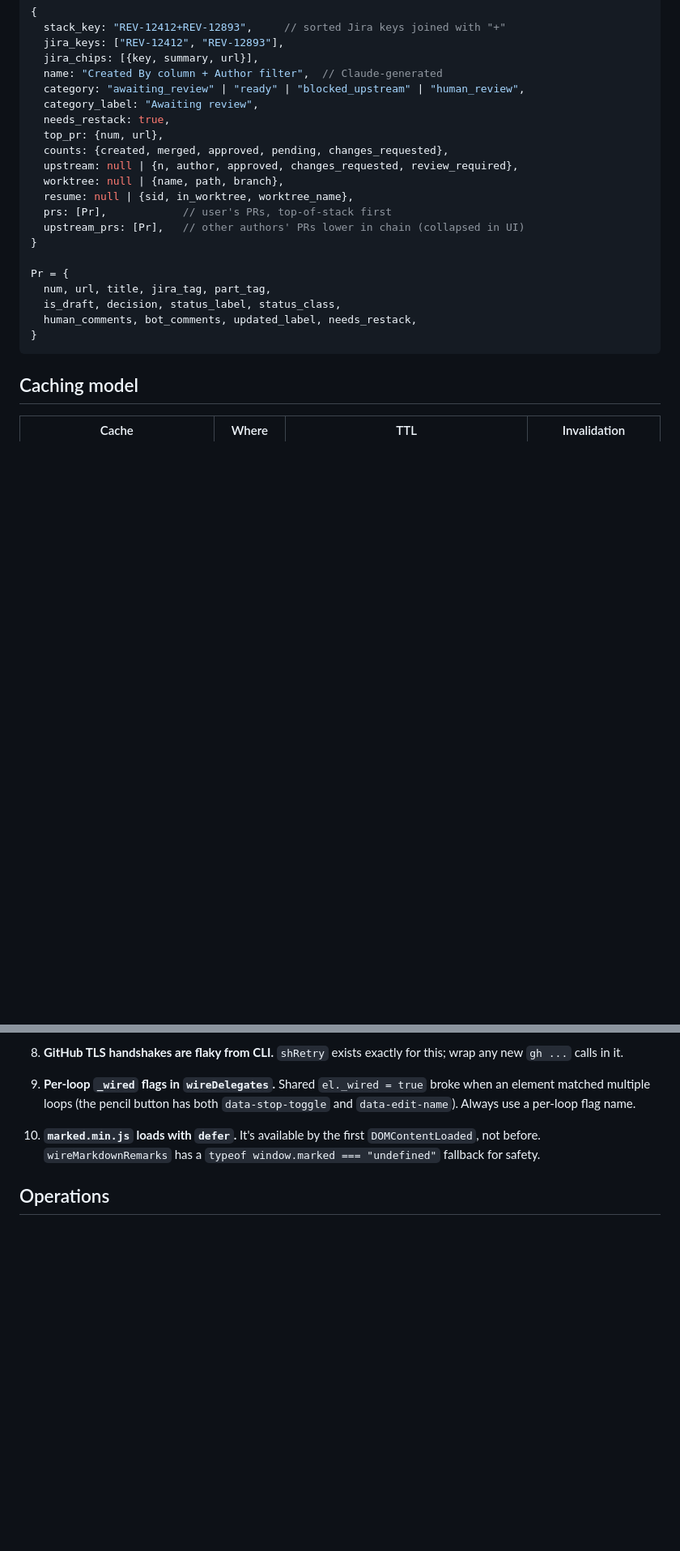
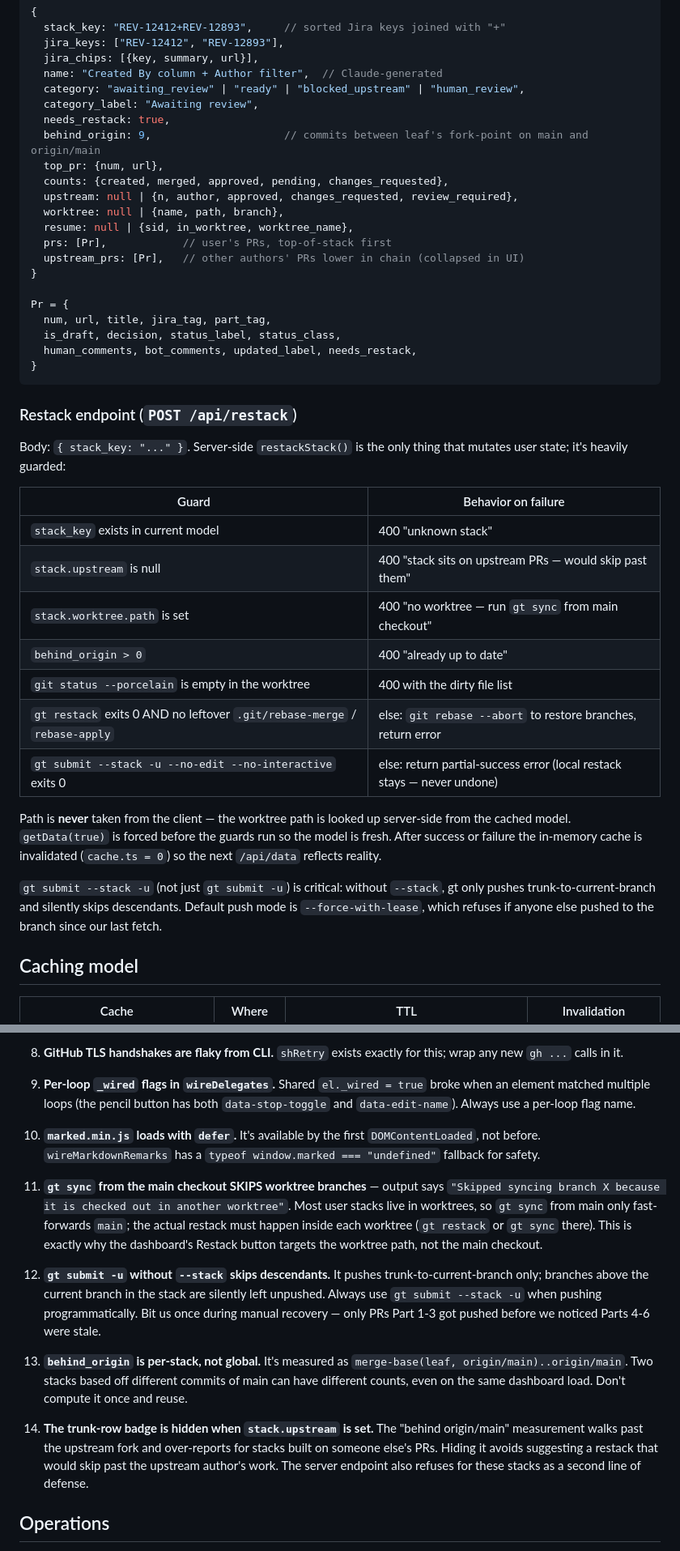
Before and after one commit to revefi/dashboard, a Markdown page: CLAUDE.md, 2 parts joined by grey strips. Shown at 81% size. Drawn GitHub-style; blank space fills up the shorter version.

Commit message:
Document one-click restack feature in CLAUDE.md and README
CLAUDE.md: new /api/restack route, restackStack helper, stack model
field behind_origin, _restackWired flag, restack-flow subsection with
guard table, four new gotchas (gt sync skipping worktree branches,
gt submit needing --stack, per-stack behind count, upstream-PR hide).
README.md: restack button in Stack cards section, git fetch line in
data sources.

Co-Authored-By: Claude Opus 4.7 (1M context) <noreply@anthropic.com>

````diff
--- a/CLAUDE.md
+++ b/CLAUDE.md
@@ -115,6 +120,7 @@ A "stack" object on the wire looks like:
   category: "awaiting_review" | "ready" | "blocked_upstream" | "human_review",
   category_label: "Awaiting review",
   needs_restack: true,
+  behind_origin: 9,                     // commits between leaf's fork-point on main and origin/main
   top_pr: {num, url},
   counts: {created, merged, approved, pending, changes_requested},
   upstream: null | {n, author, approved, changes_requested, review_required},
@@ -130,6 +136,32 @@ Pr = {
   human_comments, bot_comments, updated_label, needs_restack,
 }
 ```
+
+### Restack endpoint (`POST /api/restack`)
+
+Body: `{ stack_key: "..." }`. Server-side `restackStack()` is the only thing
+that mutates user state; it's heavily guarded:
+
+| Guard | Behavior on failure |
+| --- | --- |
+| `stack_key` exists in current model | 400 "unknown stack" |
+| `stack.upstream` is null | 400 "stack sits on upstream PRs — would skip past them" |
+| `stack.worktree.path` is set | 400 "no worktree — run `gt sync` from main checkout" |
+| `behind_origin > 0` | 400 "already up to date" |
+| `git status --porcelain` is empty in the worktree | 400 with the dirty file list |
+| `gt restack` exits 0 AND no leftover `.git/rebase-merge` / `rebase-apply` | else: `git rebase --abort` to restore branches, return error |
+| `gt submit --stack -u --no-edit --no-interactive` exits 0 | else: return partial-success error (local restack stays — never undone) |
+
+Path is **never** taken from the client — the worktree path is looked up
+server-side from the cached model. `getData(true)` is forced before the
+guards run so the model is fresh. After success or failure the in-memory
+cache is invalidated (`cache.ts = 0`) so the next `/api/data` reflects
+reality.
+
+`gt submit --stack -u` (not just `gt submit -u`) is critical: without
+`--stack`, gt only pushes trunk-to-current-branch and silently skips
+descendants. Default push mode is `--force-with-lease`, which refuses if
+anyone else pushed to the branch since our last fetch.
 
 ## Caching model
 
@@ -388,6 +424,32 @@ checks — ~28s baseline.
     `DOMContentLoaded`, not before. `wireMarkdownRemarks` has a
     `typeof window.marked === "undefined"` fallback for safety.
 
+11. **`gt sync` from the main checkout SKIPS worktree branches** — output
+    says `"Skipped syncing branch X because it is checked out in another
+    worktree"`. Most user stacks live in worktrees, so `gt sync` from main
+    only fast-forwards `main`; the actual restack must happen inside each
+    worktree (`gt restack` or `gt sync` there). This is exactly why the
+    dashboard's Restack button targets the worktree path, not the main
+    checkout.
+
+12. **`gt submit -u` without `--stack` skips descendants.** It pushes
+    trunk-to-current-branch only; branches above the current branch in the
+    stack are silently left unpushed. Always use `gt submit --stack -u`
+    when pushing programmatically. Bit us once during manual recovery —
+    only PRs Part 1-3 got pushed before we noticed Parts 4-6 were stale.
+
+13. **`behind_origin` is per-stack, not global.** It's measured as
+    `merge-base(leaf, origin/main)..origin/main`. Two stacks based off
+    different commits of main can have different counts, even on the
+    same dashboard load. Don't compute it once and reuse.
+
+14. **The trunk-row badge is hidden when `stack.upstream` is set.** The
+    "behind origin/main" measurement walks past the upstream fork and
+    over-reports for stacks built on someone else's PRs. Hiding it avoids
+    suggesting a restack that would skip past the upstream author's work.
+    The server endpoint also refuses for these stacks as a second line
+    of defense.
+
 ## Operations
 
 - Server runs under launchd. Plist: `~/Library/LaunchAgents/com.varun.dashboard.plist`.
````
Also changed, not shown: other parts of CLAUDE.md (+13 -4 lines), README.md (+11 -0 lines).
